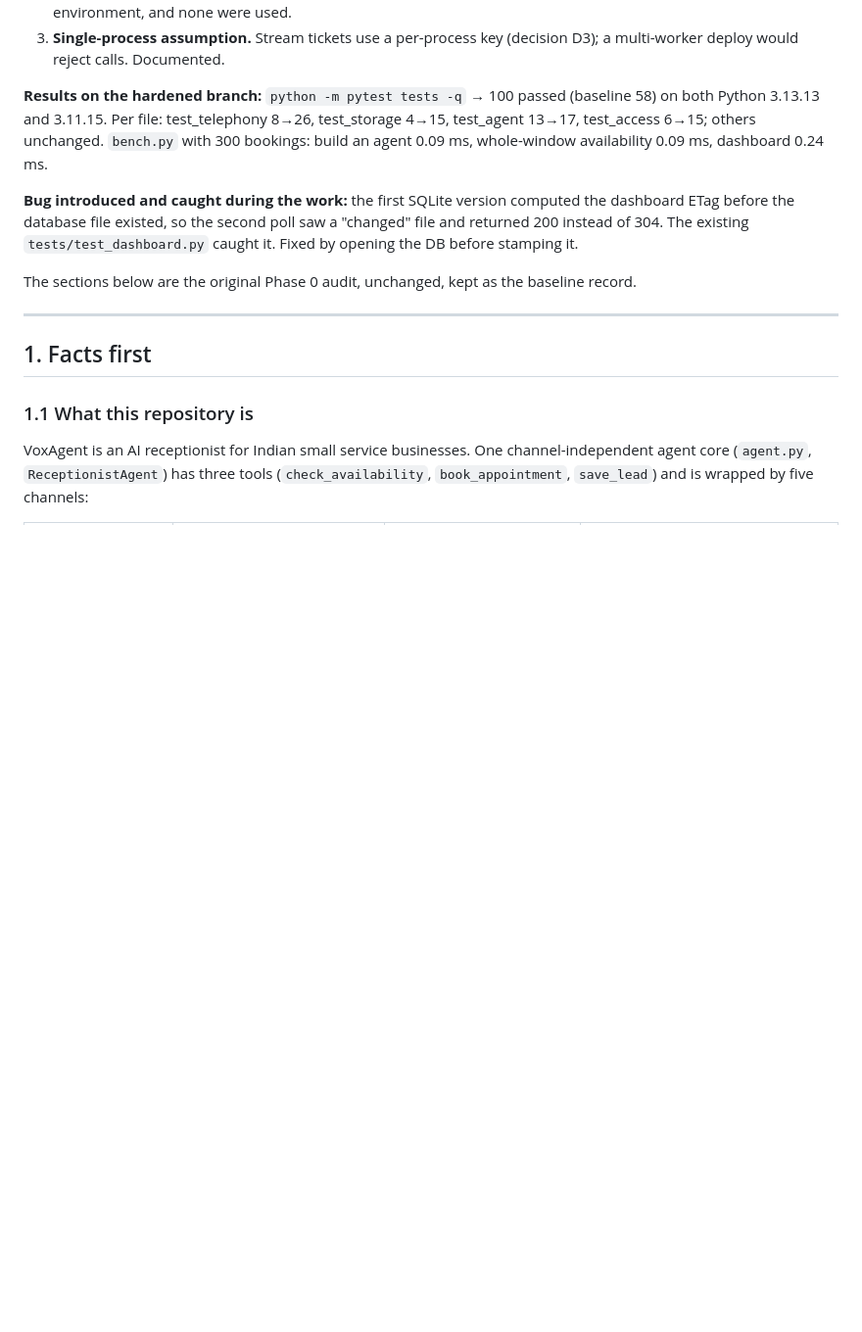
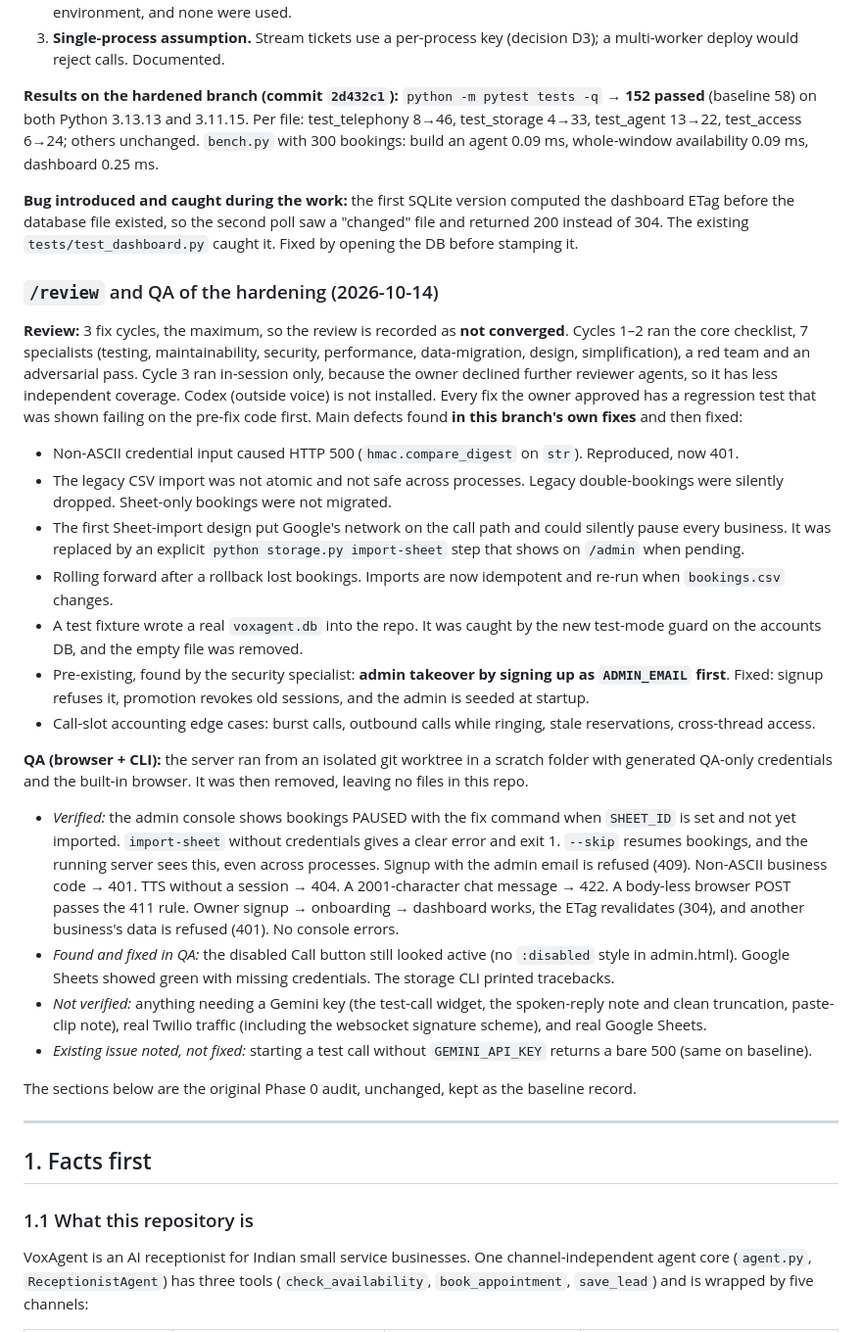
Before and after one commit to kaushalrog/atithi, a Markdown page: docs/AUDIT.md, the part around the change. Shown at 98% size. GitHub-like rendering; blank space fills up the shorter version.

Commit message:
docs(audit): review cycles and browser QA results
Co-Authored-By: Claude Opus 5.5 <noreply@anthropic.com>

```diff
--- a/docs/AUDIT.md
+++ b/docs/AUDIT.md
@@ -33,9 +33,26 @@ Plan and decisions: `docs/HARDENING_PLAN.md` (eng review D2–D7). Safe testing
 2. **No real Twilio, Gemini or Google Sheets traffic was exercised.** No Twilio account or keys exist in this environment, and none were used.
 3. **Single-process assumption.** Stream tickets use a per-process key (decision D3); a multi-worker deploy would reject calls. Documented.
 
-**Results on the hardened branch:** `python -m pytest tests -q` → 100 passed (baseline 58) on both Python 3.13.13 and 3.11.15. Per file: test_telephony 8→26, test_storage 4→15, test_agent 13→17, test_access 6→15; others unchanged. `bench.py` with 300 bookings: build an agent 0.09 ms, whole-window availability 0.09 ms, dashboard 0.24 ms.
+**Results on the hardened branch (commit `2d432c1`):** `python -m pytest tests -q` → **152 passed** (baseline 58) on both Python 3.13.13 and 3.11.15. Per file: test_telephony 8→46, test_storage 4→33, test_agent 13→22, test_access 6→24; others unchanged. `bench.py` with 300 bookings: build an agent 0.09 ms, whole-window availability 0.09 ms, dashboard 0.25 ms.
 
 **Bug introduced and caught during the work:** the first SQLite version computed the dashboard ETag before the database file existed, so the second poll saw a "changed" file and returned 200 instead of 304. The existing `tests/test_dashboard.py` caught it. Fixed by opening the DB before stamping it.
+
+### `/review` and QA of the hardening (2026-10-14)
+
+**Review:** 3 fix cycles, the maximum, so the review is recorded as **not converged**. Cycles 1–2 ran the core checklist, 7 specialists (testing, maintainability, security, performance, data-migration, design, simplification), a red team and an adversarial pass. Cycle 3 ran in-session only, because the owner declined further reviewer agents, so it has less independent coverage. Codex (outside voice) is not installed. Every fix the owner approved has a regression test that was shown failing on the pre-fix code first. Main defects found **in this branch's own fixes** and then fixed:
+- Non-ASCII credential input caused HTTP 500 (`hmac.compare_digest` on `str`). Reproduced, now 401.
+- The legacy CSV import was not atomic and not safe across processes. Legacy double-bookings were silently dropped. Sheet-only bookings were not migrated.
+- The first Sheet-import design put Google's network on the call path and could silently pause every business. It was replaced by an explicit `python storage.py import-sheet` step that shows on `/admin` when pending.
+- Rolling forward after a rollback lost bookings. Imports are now idempotent and re-run when `bookings.csv` changes.
+- A test fixture wrote a real `voxagent.db` into the repo. It was caught by the new test-mode guard on the accounts DB, and the empty file was removed.
+- Pre-existing, found by the security specialist: **admin takeover by signing up as `ADMIN_EMAIL` first**. Fixed: signup refuses it, promotion revokes old sessions, and the admin is seeded at startup.
+- Call-slot accounting edge cases: burst calls, outbound calls while ringing, stale reservations, cross-thread access.
+
+**QA (browser + CLI):** the server ran from an isolated git worktree in a scratch folder with generated QA-only credentials and the built-in browser. It was then removed, leaving no files in this repo.
+- *Verified:* the admin console shows bookings PAUSED with the fix command when `SHEET_ID` is set and not yet imported. `import-sheet` without credentials gives a clear error and exit 1. `--skip` resumes bookings, and the running server sees this, even across processes. Signup with the admin email is refused (409). Non-ASCII business code → 401. TTS without a session → 404. A 2001-character chat message → 422. A body-less browser POST passes the 411 rule. Owner signup → onboarding → dashboard works, the ETag revalidates (304), and another business's data is refused (401). No console errors.
+- *Found and fixed in QA:* the disabled Call button still looked active (no `:disabled` style in admin.html). Google Sheets showed green with missing credentials. The storage CLI printed tracebacks.
+- *Not verified:* anything needing a Gemini key (the test-call widget, the spoken-reply note and clean truncation, paste-clip note), real Twilio traffic (including the websocket signature scheme), and real Google Sheets.
+- *Existing issue noted, not fixed:* starting a test call without `GEMINI_API_KEY` returns a bare 500 (same on baseline).
 
 The sections below are the original Phase 0 audit, unchanged, kept as the baseline record.
 
```
